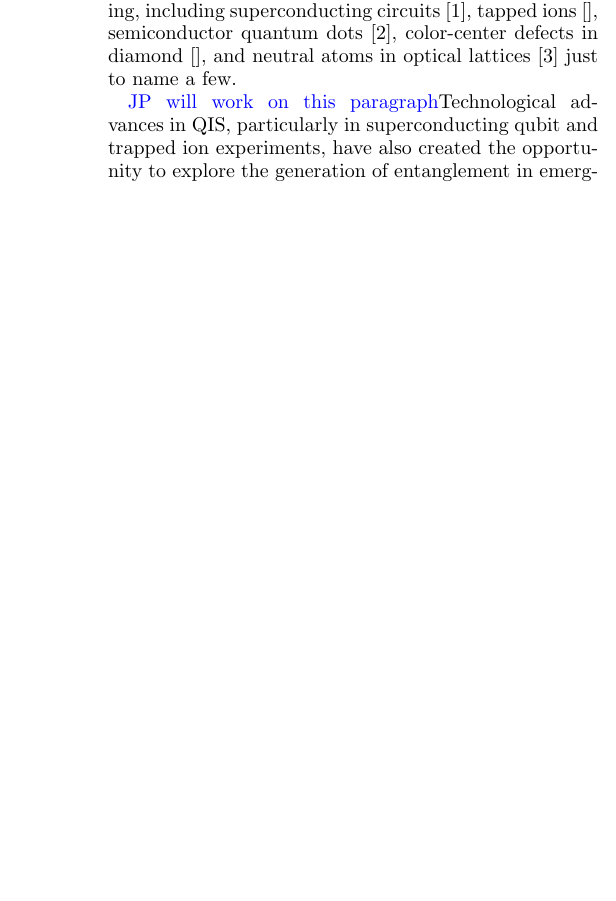
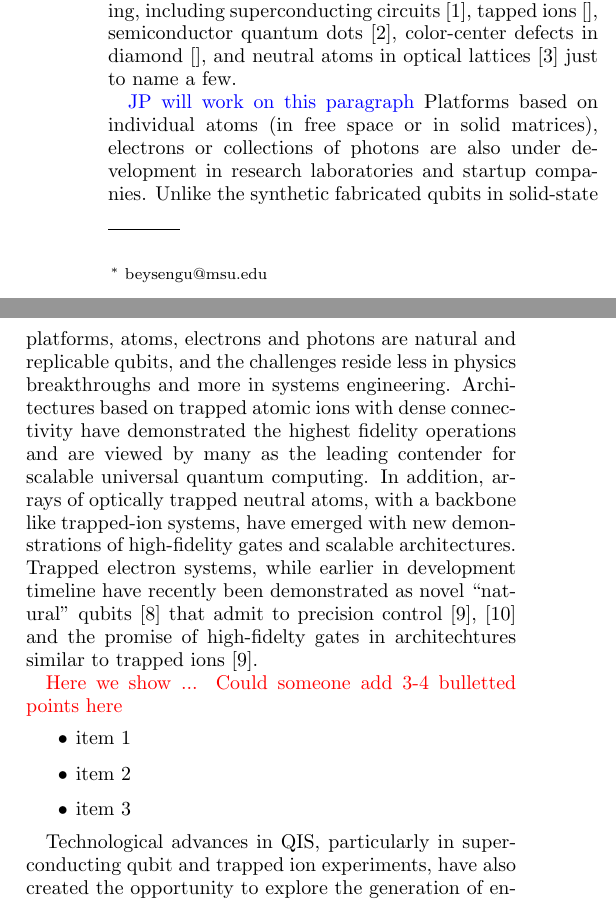
Before and after one commit to mhjensen/QDpaper1, a LaTeX paper (apssamp.tex): part of one column of page 1 of 9 before the commit and two parts of the columns of page 1 of 9 after it, the two joined at a grey line, cut so that both start at the same text, the shorter picture padded with empty space. Compiled offline with pdfLaTeX.

Commit message:
Updates from Overleaf

```diff
--- a/apssamp.tex
+++ b/apssamp.tex
@@ -90,7 +90,18 @@
 Entanglement is the fundamental characteristic that distinguishes
 quantum systems composed of two or more coupled objects from their classical counterparts. The study of entanglement in precisely engineered quantum systems with countably many degrees of freedom is at the forefront of modern physics and is a key resource in quantum information science (QIS). This is particularly true in the development of two-qubit logic for quantum computation. In fact, the generation of two-qubit entanglement has been demonstrated in a wide variety of physical systems used in present-day quantum computing, including superconducting circuits~\cite{Steffen1423}, tapped ions~\cite{}, semiconductor quantum dots~\cite{Li809}, color-center defects in diamond~\cite{}, and neutral atoms in optical lattices~\cite{Saffman1010} just to name a few.
 
-\textcolor{blue}{JP will work on this paragraph}Technological advances in QIS, particularly in superconducting qubit and trapped ion experiments, have also created the opportunity to explore the generation of entanglement in emerging QIS systems based on trapped electrons~{}. Some statement of why one would like this kind of thing. Faster electron chain phonons, no screening, so very strong Coloumb interactions. paradigm for studying the role of entanglement produced purely by the Coloumb interaction and what kinds of entanglement protocols are possible.
+\textcolor{blue}{JP will work on this paragraph}
+Platforms based on individual atoms (in free space or in solid matrices), electrons or collections of photons are also under development in research laboratories and startup companies. Unlike the synthetic fabricated qubits in solid-state platforms, atoms, electrons and photons are natural and replicable qubits, and the challenges reside less in physics breakthroughs and more in systems engineering.  Architectures based on trapped atomic ions with dense connectivity have demonstrated the highest fidelity operations and are viewed by many as the leading contender for scalable universal quantum computing.  In addition, arrays of optically trapped neutral atoms, with a backbone like trapped-ion systems, have emerged with new demonstrations of high-fidelity gates and scalable architectures.  Trapped electron systems, while earlier in development timeline have recently been demonstrated as novel “natural” qubits [8] that admit to precision control [9], [10] and the promise of high-fidelty gates in architechtures similar to trapped ions [9].
+
+\textcolor{red}{{Here we show ... Could someone add 3-4 bulletted points here}}
+\begin{itemize}
+    \item item 1
+    \item item 2
+    \item item 3
+\end{itemize}
+
+
+Technological advances in QIS, particularly in superconducting qubit and trapped ion experiments, have also created the opportunity to explore the generation of entanglement in emerging QIS systems based on trapped electrons~{}. Some statement of why one would like this kind of thing. Faster electron chain phonons, no screening, so very strong Coloumb interactions. paradigm for studying the role of entanglement produced purely by the Coloumb interaction and what kinds of entanglement protocols are possible.
 
 The system of electrons on helium is quantum non-degenerate, the system parameters that are achievable
 
```
Also changed, not shown: apssamp.tex (2 more changed lines).
